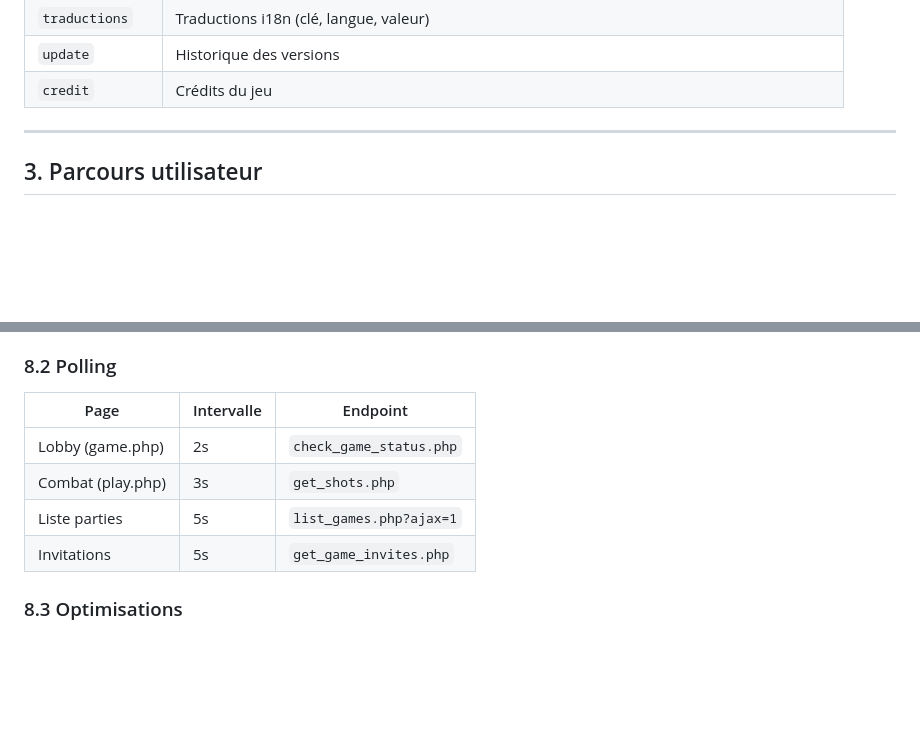
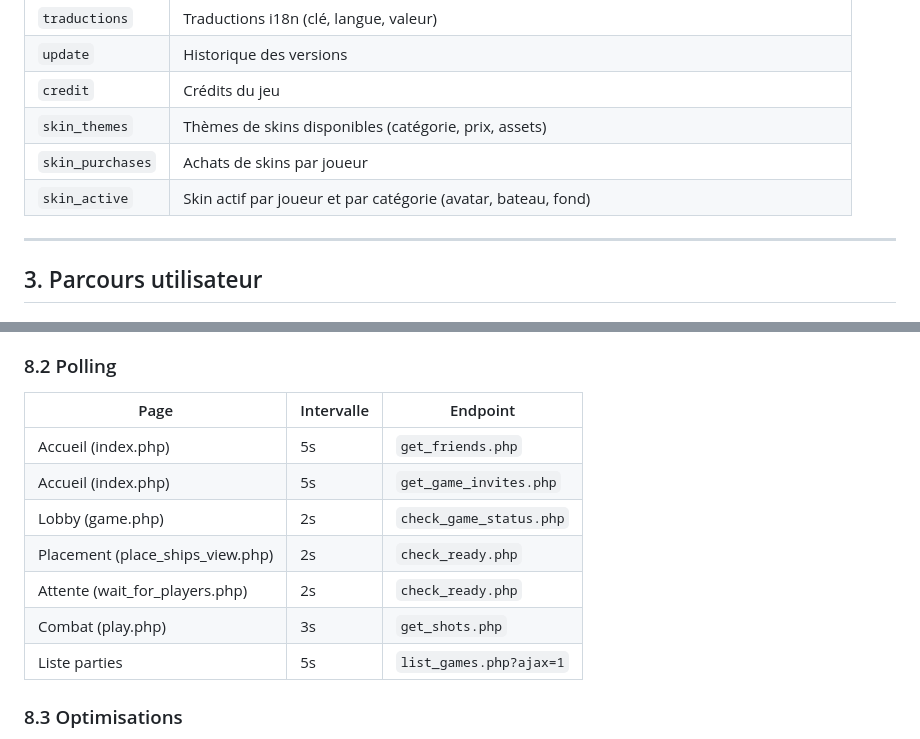
Before and after one commit to QQBOSS3/BatailleNavale, a Markdown page: CAHIER_DES_CHARGES.md, 2 parts joined by grey strips. GitHub-like rendering; blank space fills up the shorter version.

```diff
--- a/CAHIER_DES_CHARGES.md
+++ b/CAHIER_DES_CHARGES.md
@@ -95,6 +108,9 @@ BN/
 | `traductions`    | Traductions i18n (clé, langue, valeur)            |
 | `update`         | Historique des versions                           |
 | `credit`         | Crédits du jeu                                    |
+| `skin_themes`    | Thèmes de skins disponibles (catégorie, prix, assets) |
+| `skin_purchases` | Achats de skins par joueur                        |
+| `skin_active`    | Skin actif par joueur et par catégorie (avatar, bateau, fond) |
 
 ---
 
@@ -404,10 +420,13 @@ Remplacement de tous les `alert()` et `confirm()` système par un modal custom :
 
 | Page              | Intervalle | Endpoint               |
 |-------------------|------------|------------------------|
+| Accueil (index.php) | 5s       | `get_friends.php`      |
+| Accueil (index.php) | 5s       | `get_game_invites.php` |
 | Lobby (game.php)  | 2s         | `check_game_status.php`|
+| Placement (place_ships_view.php) | 2s | `check_ready.php` |
+| Attente (wait_for_players.php) | 2s | `check_ready.php`  |
 | Combat (play.php) | 3s         | `get_shots.php`        |
 | Liste parties     | 5s         | `list_games.php?ajax=1`|
-| Invitations       | 5s         | `get_game_invites.php` |
 
 ### 8.3 Optimisations
 - Connexions PDO **persistantes** (`PDO::ATTR_PERSISTENT = true`)
```
Also changed, not shown: other parts of CAHIER_DES_CHARGES.md (+30 -8 lines).
